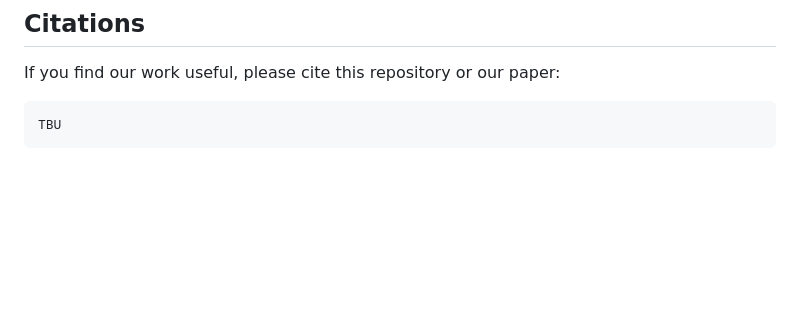
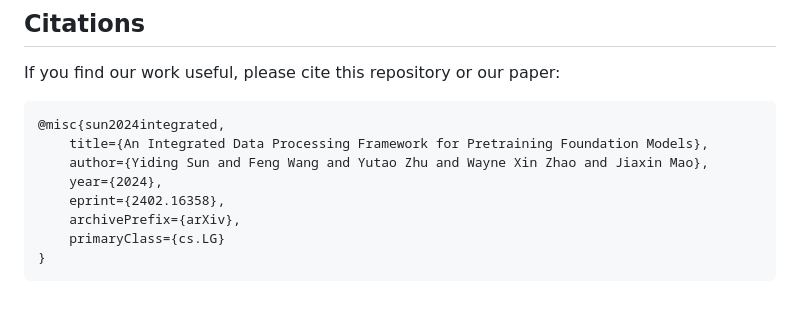
Before and after one commit to RUC-GSAI/Yulan-GARDEN, a Markdown page: README.md, the part around one of its changes. Rendered like a GitHub page; blank space fills up the shorter version.

````diff
--- a/README.md
+++ b/README.md
@@ -91,5 +91,12 @@ It indicates that utilizing our proposed data processing framework enhances both
 If you find our work useful, please cite this repository or our paper:
 
 ```
-TBU
+@misc{sun2024integrated,
+    title={An Integrated Data Processing Framework for Pretraining Foundation Models},
+    author={Yiding Sun and Feng Wang and Yutao Zhu and Wayne Xin Zhao and Jiaxin Mao},
+    year={2024},
+    eprint={2402.16358},
+    archivePrefix={arXiv},
+    primaryClass={cs.LG}
+}
 ```
````
Also changed, not shown: other parts of README.md (+2 -2 lines).
